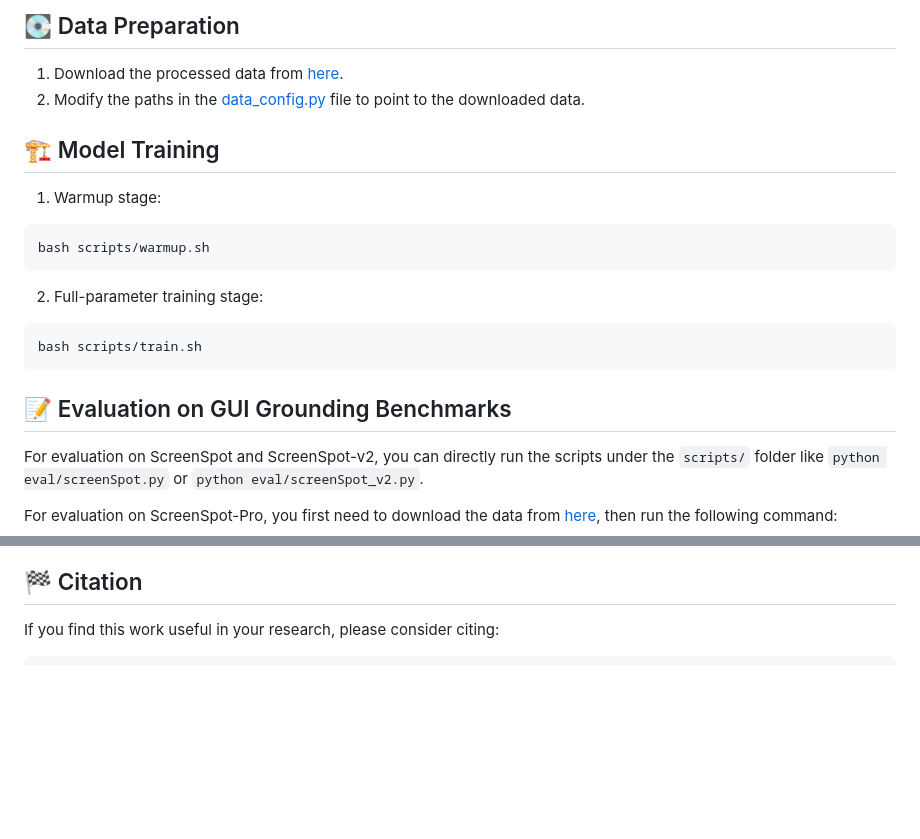
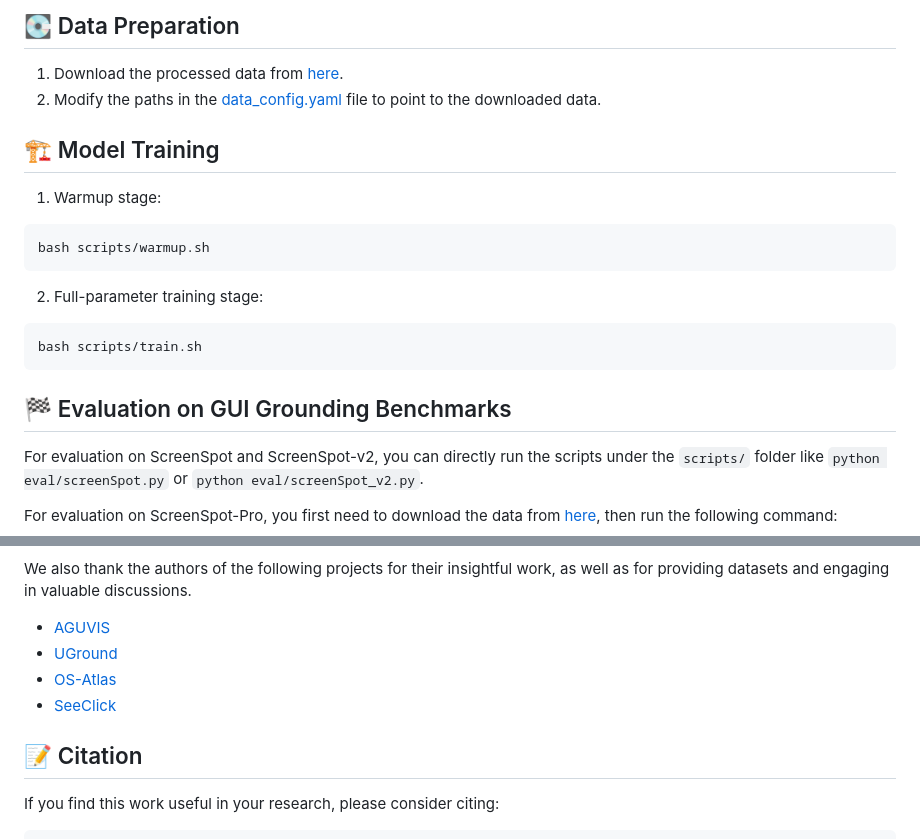
Before and after one commit to microsoft/GUI-Actor, a Markdown page: README.md, 2 parts joined by grey strips. Drawn GitHub-style; blank space fills up the shorter version.

Commit message:
Small fix on README.

````diff
--- a/README.md
+++ b/README.md
@@ -107,7 +109,7 @@ pip install -e .
 ```
 ## :minidisc: Data Preparation
 1. Download the processed data from [here](https://huggingface.co/datasets/microsoft/GUI-Actor-Data).
-2. Modify the paths in the [data_config.py](./data/data_config.yaml) file to point to the downloaded data.
+2. Modify the paths in the [data_config.yaml](./data/data_config.yaml) file to point to the downloaded data.
 
 ## :building_construction: Model Training
 1. Warmup stage:
@@ -119,7 +121,7 @@ bash scripts/warmup.sh
 bash scripts/train.sh
 ```
 
-## :memo: Evaluation on GUI Grounding Benchmarks
+## :checkered_flag: Evaluation on GUI Grounding Benchmarks
 For evaluation on ScreenSpot and ScreenSpot-v2, you can directly run the scripts under the `scripts/` folder like `python eval/screenSpot.py` or `python eval/screenSpot_v2.py`.
 
 For evaluation on ScreenSpot-Pro, you first need to download the data from [here](https://huggingface.co/datasets/likaixin/ScreenSpot-Pro), then run the following command:
@@ -133,7 +136,13 @@ This project is built upon the following projects. Thanks for their great work!
 - [Qwen2.5-VL](https://github.com/QwenLM/Qwen2.5-VL)
 - [AGUVIS](https://github.com/xlang-ai/aguvis)
 
-## :checkered_flag: Citation
+We also thank the authors of the following projects for their insightful work, as well as for providing datasets and engaging in valuable discussions.
+- [AGUVIS](https://github.com/xlang-ai/aguvis)
+- [UGround](https://github.com/OSU-NLP-Group/UGround)
+- [OS-Atlas](https://github.com/OS-Copilot/OS-Atlas)
+- [SeeClick](https://github.com/njucckevin/SeeClick)
+
+## :memo: Citation
 If you find this work useful in your research, please consider citing:
 ```bibtex
 @article{wu2025guiactor,
````
Also changed, not shown: other parts of README.md (+4 -1 lines).
